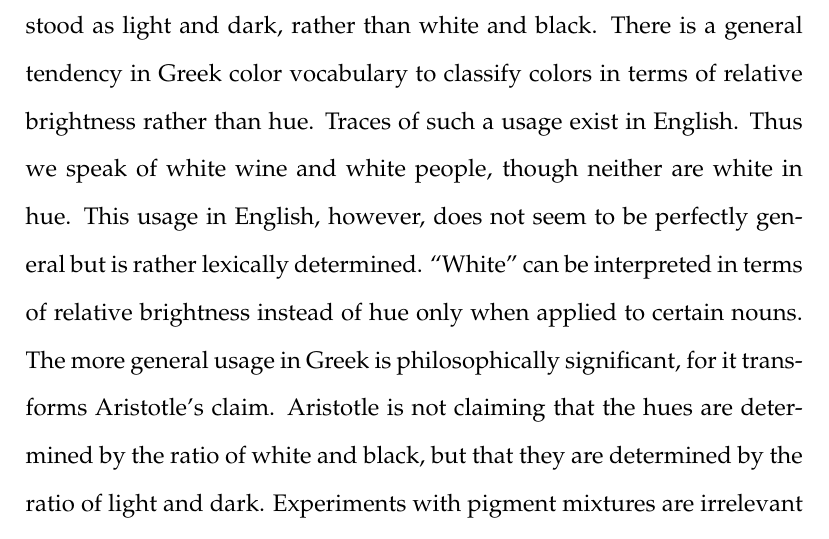
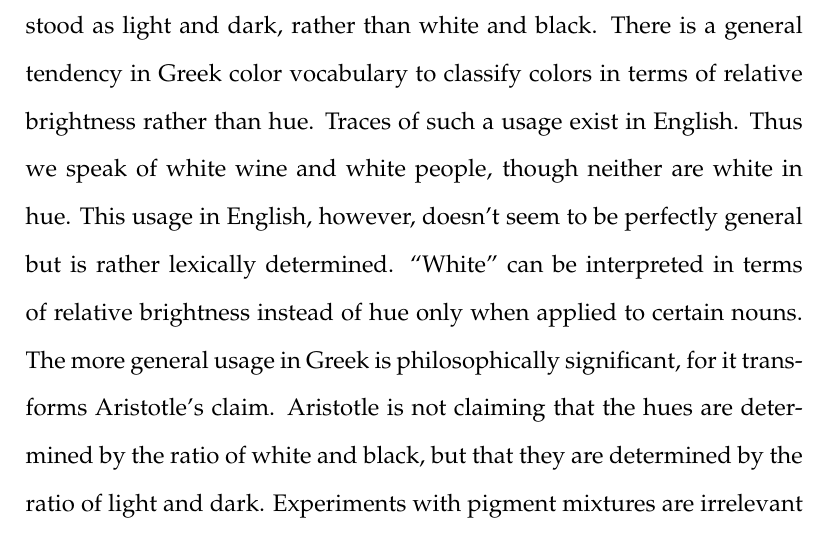
Before and after one commit to PhilGeek/formwithoutmatter, a LaTeX document (talk/generation/generation.article.tex, which reads talk/generation/generation.tex): part of page 2 of 37, cut so that both start at the same text. Compiled offline with pdfLaTeX.

Commit message:
Added contraction

```diff
--- a/talk/generation/generation.tex
+++ b/talk/generation/generation.tex
@@ -41,7 +41,7 @@ The presence of the fiery substance illuminates the transparent me\-di\-um. Whit
 
 The fundamental idea common to all three accounts can seem surprising. How can the ratio of white and black result in something appearing red? Would it not instead appear gray? Thus Hett complains that Aristotle's ``doctrine could hardly have survived a few experiments with pigments''. But if Aristotle's account were disconfirmable by elementary experimentation, then why did he not investigate the matter? Was it merely to avoid Plato's charge of impiety? (Number 1 on your handout.) Aristotle's account of the generation of the hues may be surprising, but it would be wrong to prematurely dismiss it.
 
-The first thing to observe is that \emph{leukon} and \emph{melaton} are better understood as light and dark, rather than white and black. There is a general tendency in Greek color vocabulary to classify colors in terms of relative brightness rather than hue. Traces of such a usage exist in English. Thus we speak of white wine and white people, though neither are white in hue. This usage in English, however, does not seem to be perfectly general but is rather lexically determined. ``White'' can be interpreted in terms of relative brightness instead of hue only when applied to certain nouns. The more general usage in Greek is philosophically significant, for it transforms Aristotle's claim. Aristotle is not claiming that the hues are determined by the ratio of white and black, but that they are determined by the ratio of light and dark. Experiments with pigment mixtures are irrelevant to the truth of this latter claim. Thus, Aristotle need not have risked Plato's charge of impiety as Hett recommends.
+The first thing to observe is that \emph{leukon} and \emph{melaton} are better understood as light and dark, rather than white and black. There is a general tendency in Greek color vocabulary to classify colors in terms of relative brightness rather than hue. Traces of such a usage exist in English. Thus we speak of white wine and white people, though neither are white in hue. This usage in English, however, doesn't seem to be perfectly general but is rather lexically determined. ``White'' can be interpreted in terms of relative brightness instead of hue only when applied to certain nouns. The more general usage in Greek is philosophically significant, for it transforms Aristotle's claim. Aristotle is not claiming that the hues are determined by the ratio of white and black, but that they are determined by the ratio of light and dark. Experiments with pigment mixtures are irrelevant to the truth of this latter claim. Thus, Aristotle need not have risked Plato's charge of impiety as Hett recommends.
 
 Two further considerations are relevant. First, there are a range of observable phenomena that support Aristotle's fundamental claim that a ratio of white and black can give rise to chromatic appearances. Second, Aristotle's account has ancient precedent. Thus when Theophrastus discusses Democritus's view that there are four primary colors, he contrasts it with the then dominant view that white and black are the two primary colors. It is reasonable to suppose that Aristotle's account draws on this pre-Democritean tradition. Thus before discussing Aristotle's account, I will review some empirical support for its central idea, and will discuss the precedent for this doctrine in Parmenides and Empedocles. \change
 
```
